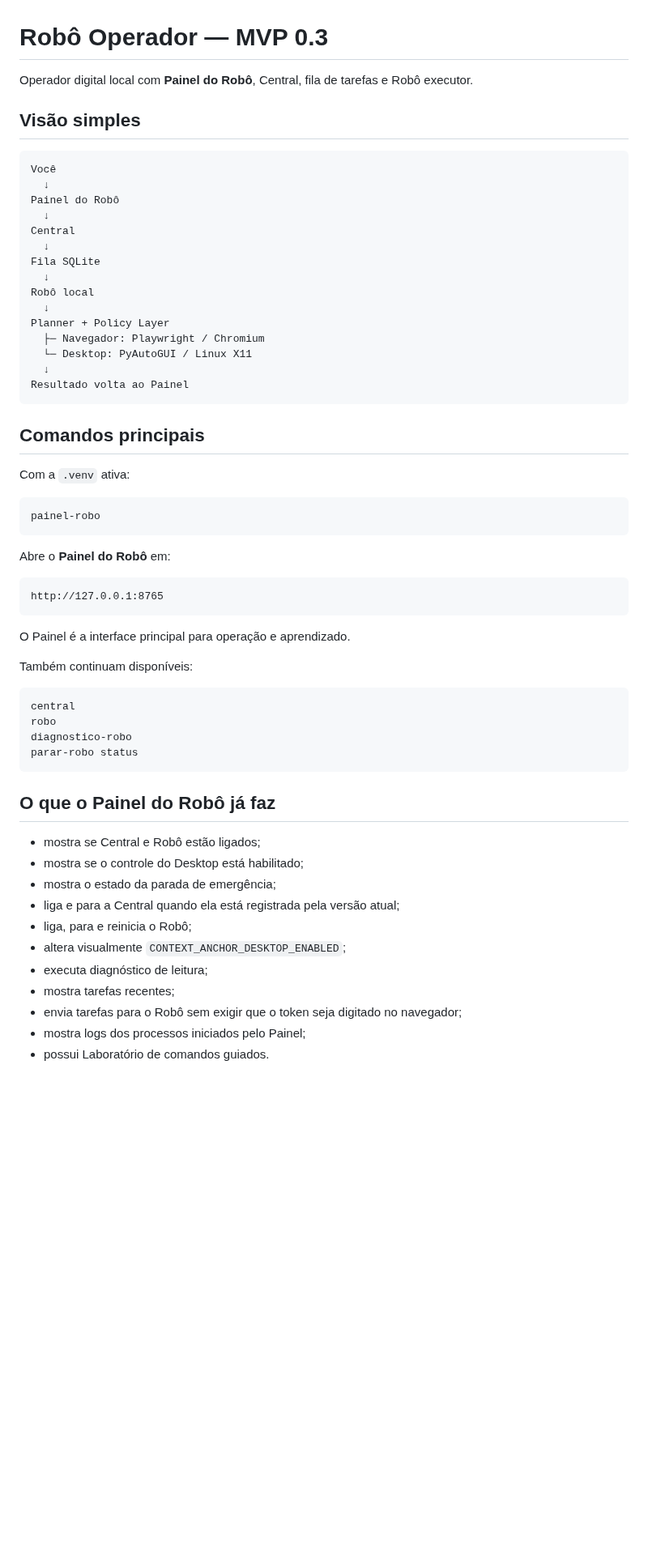
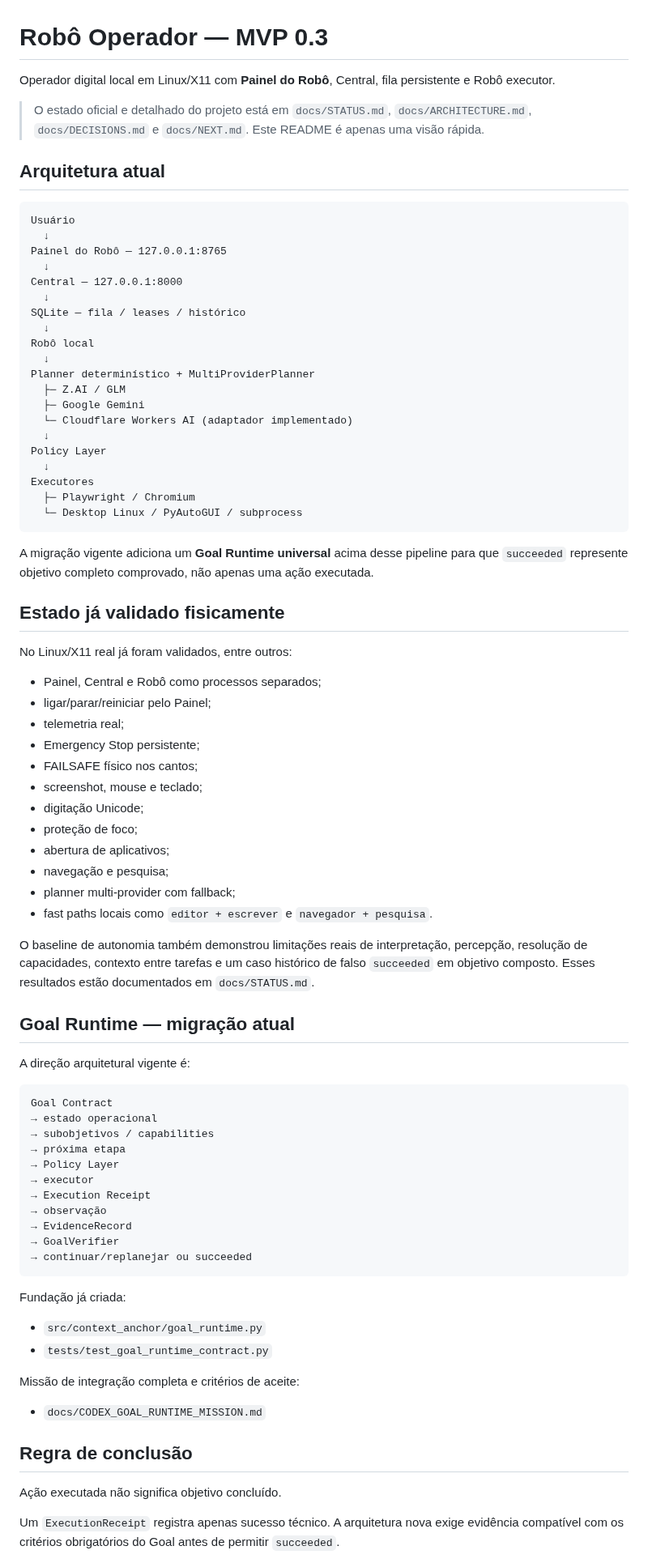
Before and after one commit to leon337/project-memory, a Markdown page: README.md, the part around one of its changes. Shown at 81% size. Drawn GitHub-style; blank space fills up the shorter version.

Commit message:
Align README with current Goal Runtime migration

````diff
--- a/README.md
+++ b/README.md
@@ -1,63 +1,85 @@
 # Robô Operador — MVP 0.3
 
-Operador digital local com **Painel do Robô**, Central, fila de tarefas e Robô executor.
+Operador digital local em Linux/X11 com **Painel do Robô**, Central, fila persistente e Robô executor.
 
-## Visão simples
+> O estado oficial e detalhado do projeto está em `docs/STATUS.md`, `docs/ARCHITECTURE.md`, `docs/DECISIONS.md` e `docs/NEXT.md`. Este README é apenas uma visão rápida.
+
+## Arquitetura atual
 
 ```text
-Você
+Usuário
   ↓
-Painel do Robô
+Painel do Robô — 127.0.0.1:8765
   ↓
-Central
+Central — 127.0.0.1:8000
   ↓
-Fila SQLite
+SQLite — fila / leases / histórico
   ↓
 Robô local
   ↓
-Planner + Policy Layer
-  ├─ Navegador: Playwright / Chromium
-  └─ Desktop: PyAutoGUI / Linux X11
+Planner determinístico + MultiProviderPlanner
+  ├─ Z.AI / GLM
+  ├─ Google Gemini
+  └─ Cloudflare Workers AI (adaptador implementado)
   ↓
-Resultado volta ao Painel
+Policy Layer
+  ↓
+Executores
+  ├─ Playwright / Chromium
+  └─ Desktop Linux / PyAutoGUI / subprocess
 ```
 
-## Comandos principais
+A migração vigente adiciona um **Goal Runtime universal** acima desse pipeline para que `succeeded` represente objetivo completo comprovado, não apenas uma ação executada.
 
-Com a `.venv` ativa:
+## Estado já validado fisicamente
 
-```bash
-painel-robo
+No Linux/X11 real já foram validados, entre outros:
+
+- Painel, Central e Robô como processos separados;
+- ligar/parar/reiniciar pelo Painel;
+- telemetria real;
+- Emergency Stop persistente;
+- FAILSAFE físico nos cantos;
+- screenshot, mouse e teclado;
+- digitação Unicode;
+- proteção de foco;
+- abertura de aplicativos;
+- navegação e pesquisa;
+- planner multi-provider com fallback;
+- fast paths locais como `editor + escrever` e `navegador + pesquisa`.
+
+O baseline de autonomia também demonstrou limitações reais de interpretação, percepção, resolução de capacidades, contexto entre tarefas e um caso histórico de falso `succeeded` em objetivo composto. Esses resultados estão documentados em `docs/STATUS.md`.
+
+## Goal Runtime — migração atual
+
+A direção arquitetural vigente é:
+
+```text
+Goal Contract
+→ estado operacional
+→ subobjetivos / capabilities
+→ próxima etapa
+→ Policy Layer
+→ executor
+→ Execution Receipt
+→ observação
+→ EvidenceRecord
+→ GoalVerifier
+→ continuar/replanejar ou succeeded
 ```
 
-Abre o **Painel do Robô** em:
+Fundação já criada:
 
-```text
-http://127.0.0.1:8765
-```
+- `src/context_anchor/goal_runtime.py`
+- `tests/test_goal_runtime_contract.py`
 
-O Painel é a interface principal para operação e aprendizado.
+Missão de integração completa e critérios de aceite:
 
-Também continuam disponíveis:
+- `docs/CODEX_GOAL_RUNTIME_MISSION.md`
 
-```bash
-central
-robo
-diagnostico-robo
-parar-robo status
-```
+## Regra de conclusão
 
-## O que o Painel do Robô já faz
+Ação executada não significa objetivo concluído.
 
-- mostra se Central e Robô estão ligados;
-- mostra se o controle do Desktop está habilitado;
-- mostra o estado da parada de emergência;
-- liga e para a Central quando ela está registrada pela versão atual;
-- liga, para e reinicia o Robô;
-- altera visualmente `CONTEXT_ANCHOR_DESKTOP_ENABLED`;
-- executa diagnóstico de leitura;
-- mostra tarefas recentes;
-- envia tarefas para o Robô sem exigir que o token seja digitado no navegador;
-- mostra logs dos processos iniciados pelo Painel;
-- possui Laboratório de comandos guiados.
+Um `ExecutionReceipt` registra apenas sucesso técnico. A arquitetura nova exige evidência compatível com os critérios obrigatórios do Goal antes de permitir `succeeded`.
 
````
Also changed, not shown: other parts of README.md (+28 -130 lines).
